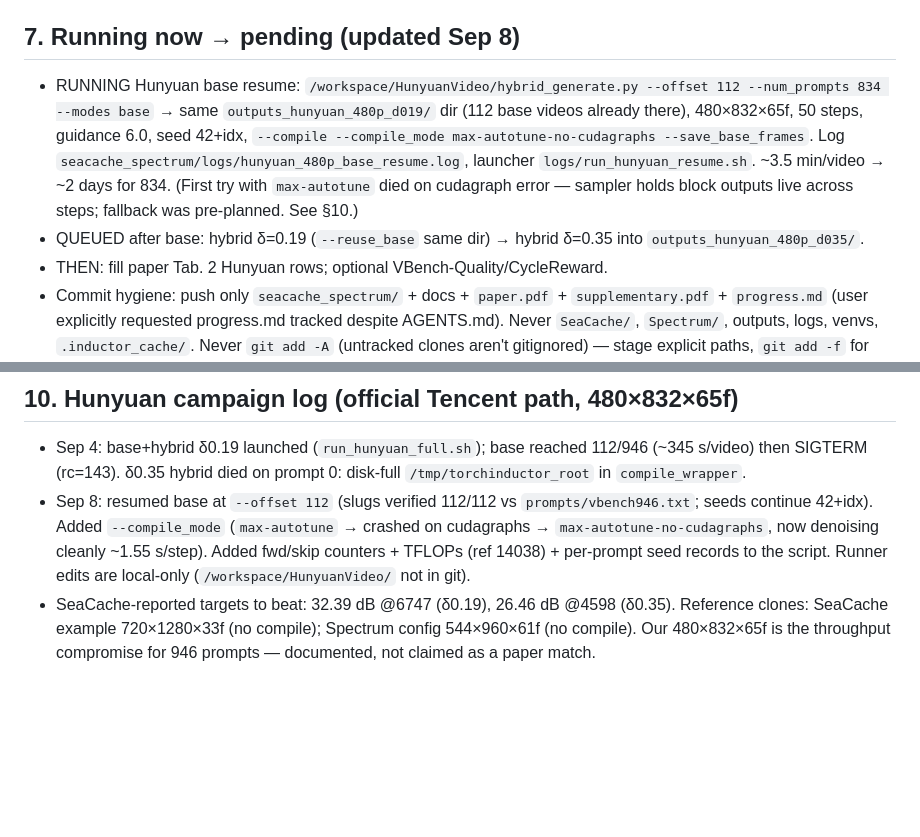
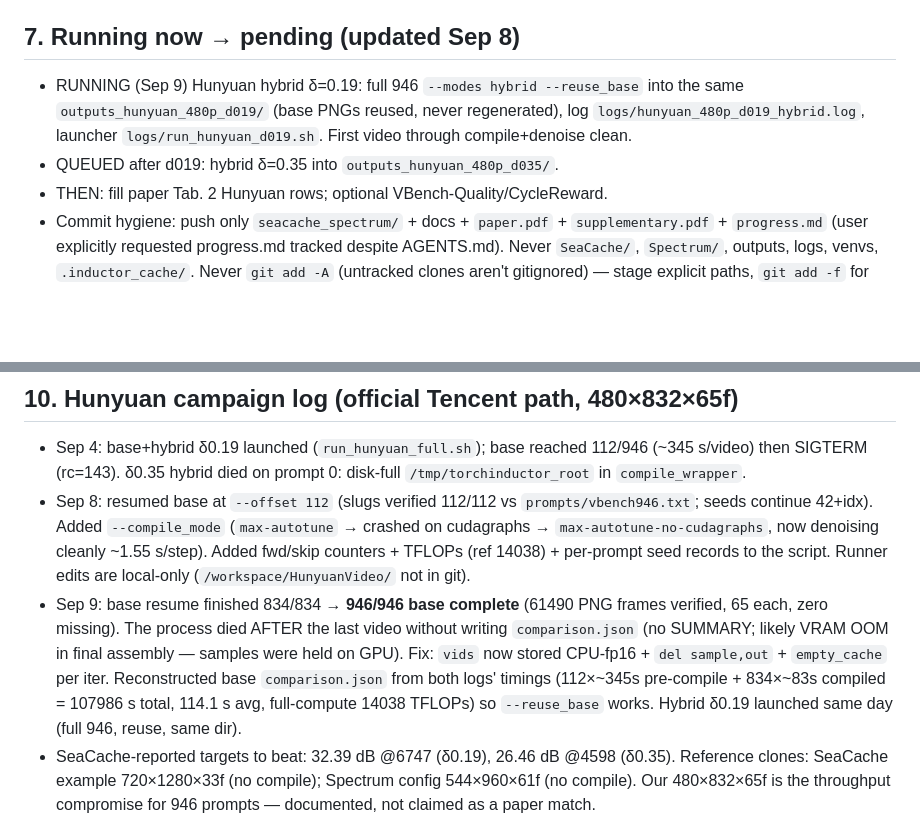
Before and after one commit to shreeyut1905/BTP, a Markdown page: progress.md, 2 parts joined by grey strips. Rendered like a GitHub page; blank space fills up the shorter version.

Commit message:
progress.md: Hunyuan base 946/946 done, d019 hybrid running

```diff
--- a/progress.md
+++ b/progress.md
@@ -168,17 +168,11 @@ source deliberately outside git, only compiled PDFs tracked)
   source clone + 4 transformers-5 BLIP shims + `fairscale==0.4.13`.
 
 ## 7. Running now → pending (updated Sep 8)
-- RUNNING Hunyuan base resume: `/workspace/HunyuanVideo/hybrid_generate.py
-  --offset 112 --num_prompts 834 --modes base` → same
-  `outputs_hunyuan_480p_d019/` dir (112 base videos already there),
-  480×832×65f, 50 steps, guidance 6.0, seed 42+idx,
-  `--compile --compile_mode max-autotune-no-cudagraphs --save_base_frames`.
-  Log `seacache_spectrum/logs/hunyuan_480p_base_resume.log`, launcher
-  `logs/run_hunyuan_resume.sh`. ~3.5 min/video → ~2 days for 834.
-  (First try with `max-autotune` died on cudagraph error — sampler holds
-  block outputs live across steps; fallback was pre-planned. See §10.)
-- QUEUED after base: hybrid δ=0.19 (`--reuse_base` same dir) → hybrid
-  δ=0.35 into `outputs_hunyuan_480p_d035/`.
+- RUNNING (Sep 9) Hunyuan hybrid δ=0.19: full 946 `--modes hybrid
+  --reuse_base` into the same `outputs_hunyuan_480p_d019/` (base PNGs reused,
+  never regenerated), log `logs/hunyuan_480p_d019_hybrid.log`, launcher
+  `logs/run_hunyuan_d019.sh`. First video through compile+denoise clean.
+- QUEUED after d019: hybrid δ=0.35 into `outputs_hunyuan_480p_d035/`.
 - THEN: fill paper Tab. 2 Hunyuan rows; optional VBench-Quality/CycleReward.
 - Commit hygiene: push only `seacache_spectrum/` + docs + `paper.pdf` +
   `supplementary.pdf` + `progress.md` (user explicitly requested
@@ -244,6 +238,15 @@ written honest, not as grid-search wins)
   now denoising cleanly ~1.55 s/step). Added fwd/skip counters + TFLOPs
   (ref 14038) + per-prompt seed records to the script. Runner edits are
   local-only (`/workspace/HunyuanVideo/` not in git).
+- Sep 9: base resume finished 834/834 → **946/946 base complete**
+  (61490 PNG frames verified, 65 each, zero missing). The process died
+  AFTER the last video without writing `comparison.json` (no SUMMARY;
+  likely VRAM OOM in final assembly — samples were held on GPU). Fix:
+  `vids` now stored CPU-fp16 + `del sample,out` + `empty_cache` per iter.
+  Reconstructed base `comparison.json` from both logs' timings
+  (112×~345s pre-compile + 834×~83s compiled = 107986 s total,
+  114.1 s avg, full-compute 14038 TFLOPs) so `--reuse_base` works.
+  Hybrid δ0.19 launched same day (full 946, reuse, same dir).
 - SeaCache-reported targets to beat: 32.39 dB @6747 (δ0.19),
   26.46 dB @4598 (δ0.35). Reference clones: SeaCache example 720×1280×33f
   (no compile); Spectrum config 544×960×61f (no compile). Our 480×832×65f
```
